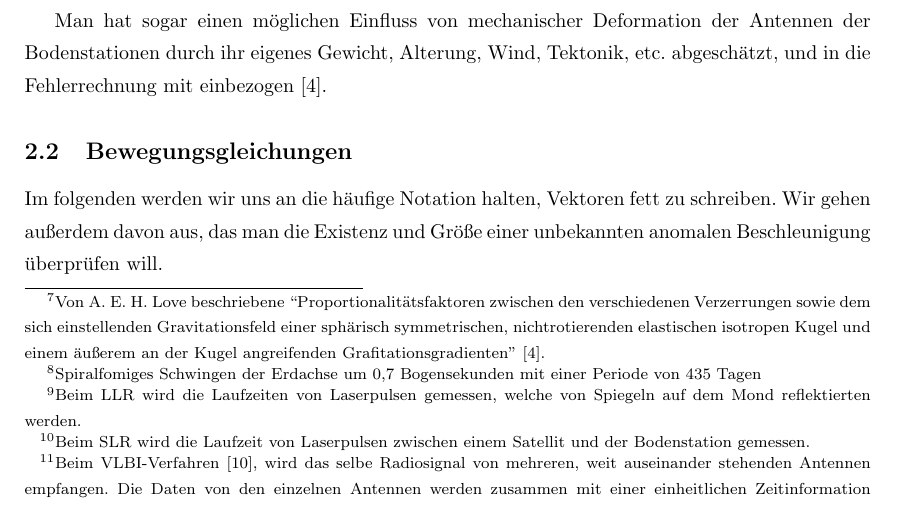
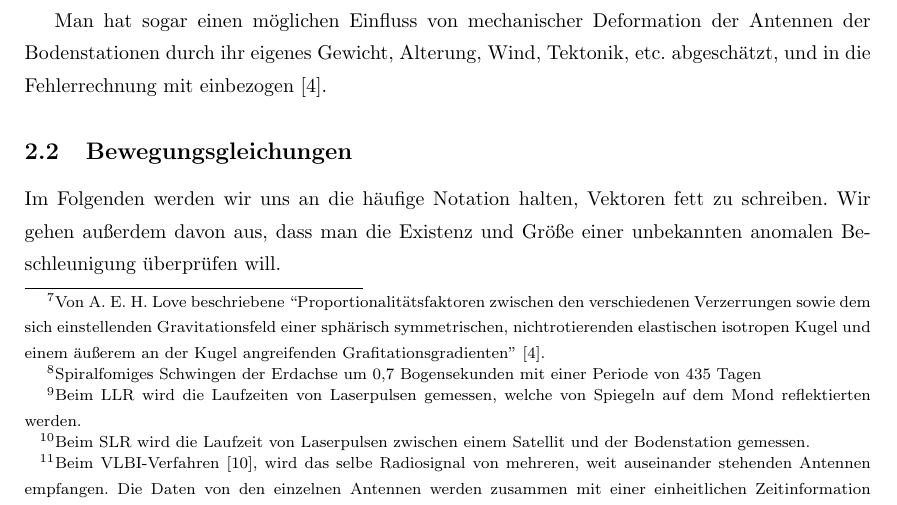
Before and after one commit to Nudin/Pioneer, a LaTeX document (main.tex, which reads berechnung.tex): part of page 11 of 52, cut so that both start at the same text. Compiled offline with pdfLaTeX.

Commit message:
fixed two tipos (https://github.com/Nudin/Pioneer/issues/1)

```diff
--- a/berechnung.tex
+++ b/berechnung.tex
@@ -1,6 +1,6 @@
 
 \subsection{Bewegungsgleichungen}\label{berechnungen}
-Im folgenden werden wir uns an die häufige Notation halten, Vektoren fett zu schreiben. Wir gehen außerdem davon aus, das man die Existenz und Größe einer unbekannten anomalen Beschleunigung überprüfen will.
+Im Folgenden werden wir uns an die häufige Notation halten, Vektoren fett zu schreiben. Wir gehen außerdem davon aus, dass man die Existenz und Größe einer unbekannten anomalen Beschleunigung überprüfen will.
 
 
 \begin{figure}[htnb]
```
